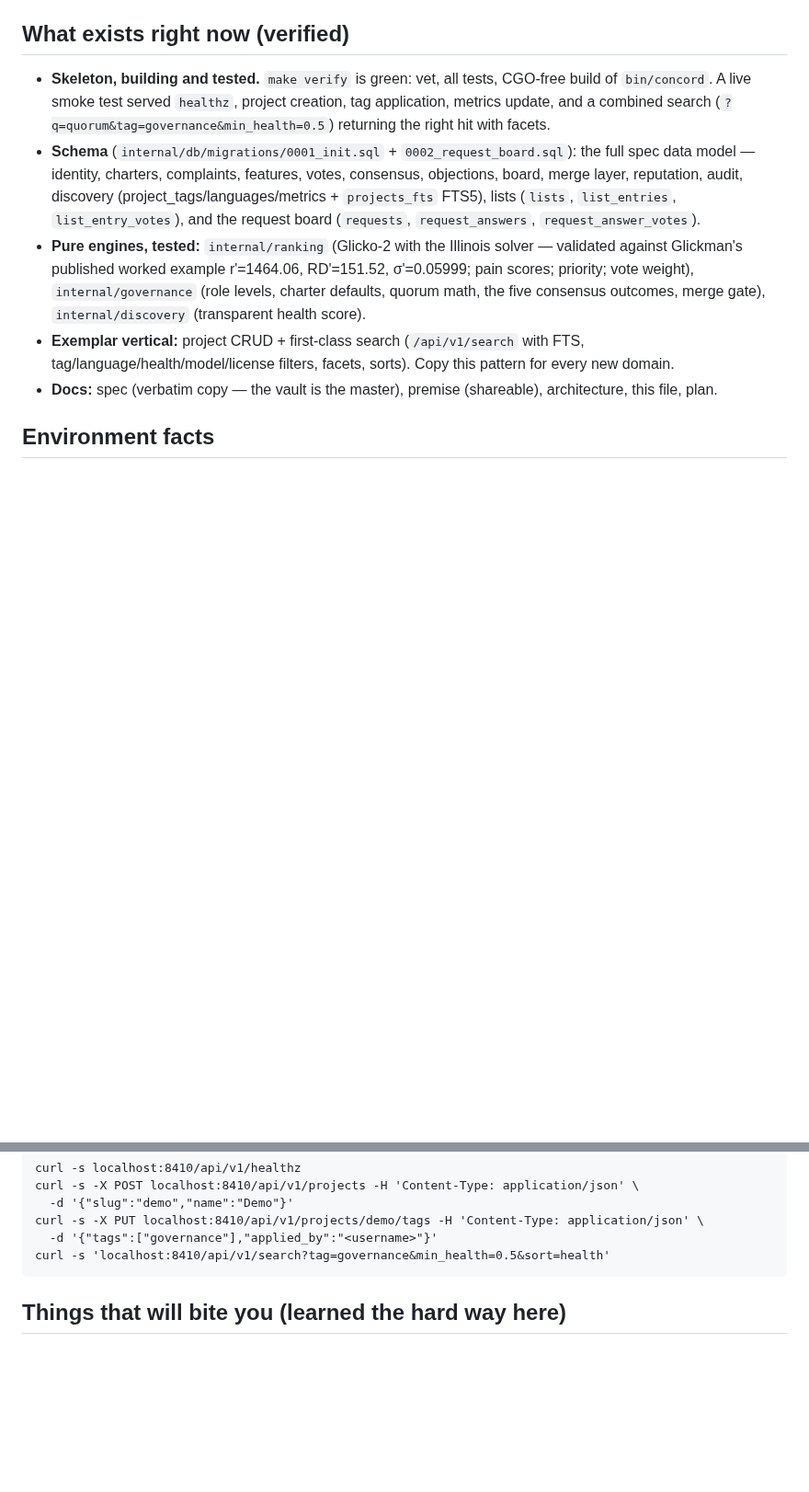
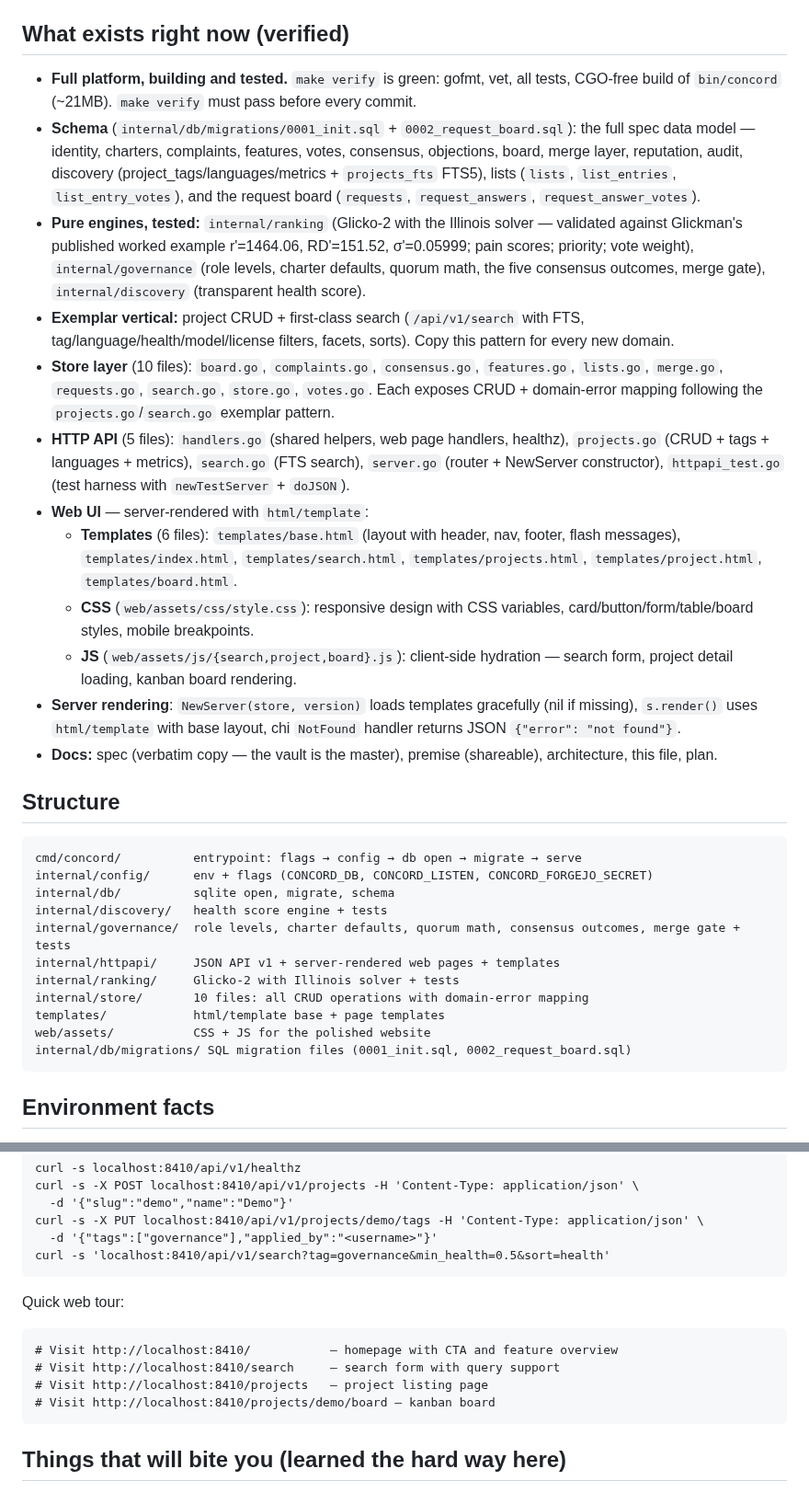
Before and after one commit to 8ullyMaguire/concord, a Markdown page: docs/HANDOFF.md, 2 parts joined by grey strips. Shown at 92% size. Drawn GitHub-style; blank space fills up the shorter version.

Commit message:
docs: updated handoff with web UI, structure, milestone status

````diff
--- a/docs/HANDOFF.md
+++ b/docs/HANDOFF.md
@@ -6,11 +6,9 @@ For the implementing agent taking over from here. Read this, then
 
 ## What exists right now (verified)
 
-- **Skeleton, building and tested.** `make verify` is green: vet, all
-  tests, CGO-free build of `bin/concord`. A live smoke test served
-  `healthz`, project creation, tag application, metrics update, and a
-  combined search (`?q=quorum&tag=governance&min_health=0.5`) returning
-  the right hit with facets.
+- **Full platform, building and tested.** `make verify` is green: gofmt,
+  vet, all tests, CGO-free build of `bin/concord` (~21MB). `make verify`
+  must pass before every commit.
 - **Schema** (`internal/db/migrations/0001_init.sql` + `0002_request_board.sql`):
   the full spec data model — identity, charters, complaints, features,
   votes, consensus, objections, board, merge layer, reputation, audit,
@@ -26,8 +24,45 @@ For the implementing agent taking over from here. Read this, then
 - **Exemplar vertical:** project CRUD + first-class search
   (`/api/v1/search` with FTS, tag/language/health/model/license filters,
   facets, sorts). Copy this pattern for every new domain.
+- **Store layer** (10 files): `board.go`, `complaints.go`, `consensus.go`,
+  `features.go`, `lists.go`, `merge.go`, `requests.go`, `search.go`,
+  `store.go`, `votes.go`. Each exposes CRUD + domain-error mapping
+  following the `projects.go`/`search.go` exemplar pattern.
+- **HTTP API** (5 files): `handlers.go` (shared helpers, web page handlers,
+  healthz), `projects.go` (CRUD + tags + languages + metrics),
+  `search.go` (FTS search), `server.go` (router + NewServer constructor),
+  `httpapi_test.go` (test harness with `newTestServer` + `doJSON`).
+- **Web UI** — server-rendered with `html/template`:
+  - **Templates** (6 files): `templates/base.html` (layout with header,
+    nav, footer, flash messages), `templates/index.html`,
+    `templates/search.html`, `templates/projects.html`,
+    `templates/project.html`, `templates/board.html`.
+  - **CSS** (`web/assets/css/style.css`): responsive design with CSS
+    variables, card/button/form/table/board styles, mobile breakpoints.
+  - **JS** (`web/assets/js/{search,project,board}.js`): client-side
+    hydration — search form, project detail loading, kanban board
+    rendering.
+- **Server rendering**: `NewServer(store, version)` loads templates
+  gracefully (nil if missing), `s.render()` uses `html/template` with
+  base layout, chi `NotFound` handler returns JSON `{"error": "not found"}`.
 - **Docs:** spec (verbatim copy — the vault is the master), premise
   (shareable), architecture, this file, plan.
+
+## Structure
+
+```
+cmd/concord/          entrypoint: flags → config → db open → migrate → serve
+internal/config/      env + flags (CONCORD_DB, CONCORD_LISTEN, CONCORD_FORGEJO_SECRET)
+internal/db/          sqlite open, migrate, schema
+internal/discovery/   health score engine + tests
+internal/governance/  role levels, charter defaults, quorum math, consensus outcomes, merge gate + tests
+internal/httpapi/     JSON API v1 + server-rendered web pages + templates
+internal/ranking/     Glicko-2 with Illinois solver + tests
+internal/store/       10 files: all CRUD operations with domain-error mapping
+templates/            html/template base + page templates
+web/assets/           CSS + JS for the polished website
+internal/db/migrations/ SQL migration files (0001_init.sql, 0002_request_board.sql)
+```
 
 ## Environment facts
 
@@ -59,6 +94,15 @@ curl -s -X POST localhost:8410/api/v1/projects -H 'Content-Type: application/jso
 curl -s -X PUT localhost:8410/api/v1/projects/demo/tags -H 'Content-Type: application/json' \
   -d '{"tags":["governance"],"applied_by":"<username>"}'
 curl -s 'localhost:8410/api/v1/search?tag=governance&min_health=0.5&sort=health'
+```
+
+Quick web tour:
+
+```
+# Visit http://localhost:8410/           — homepage with CTA and feature overview
+# Visit http://localhost:8410/search     — search form with query support
+# Visit http://localhost:8410/projects   — project listing page
+# Visit http://localhost:8410/projects/demo/board — kanban board
 ```
 
 ## Things that will bite you (learned the hard way here)
````
Also changed, not shown: other parts of docs/HANDOFF.md (+29 -0 lines).
